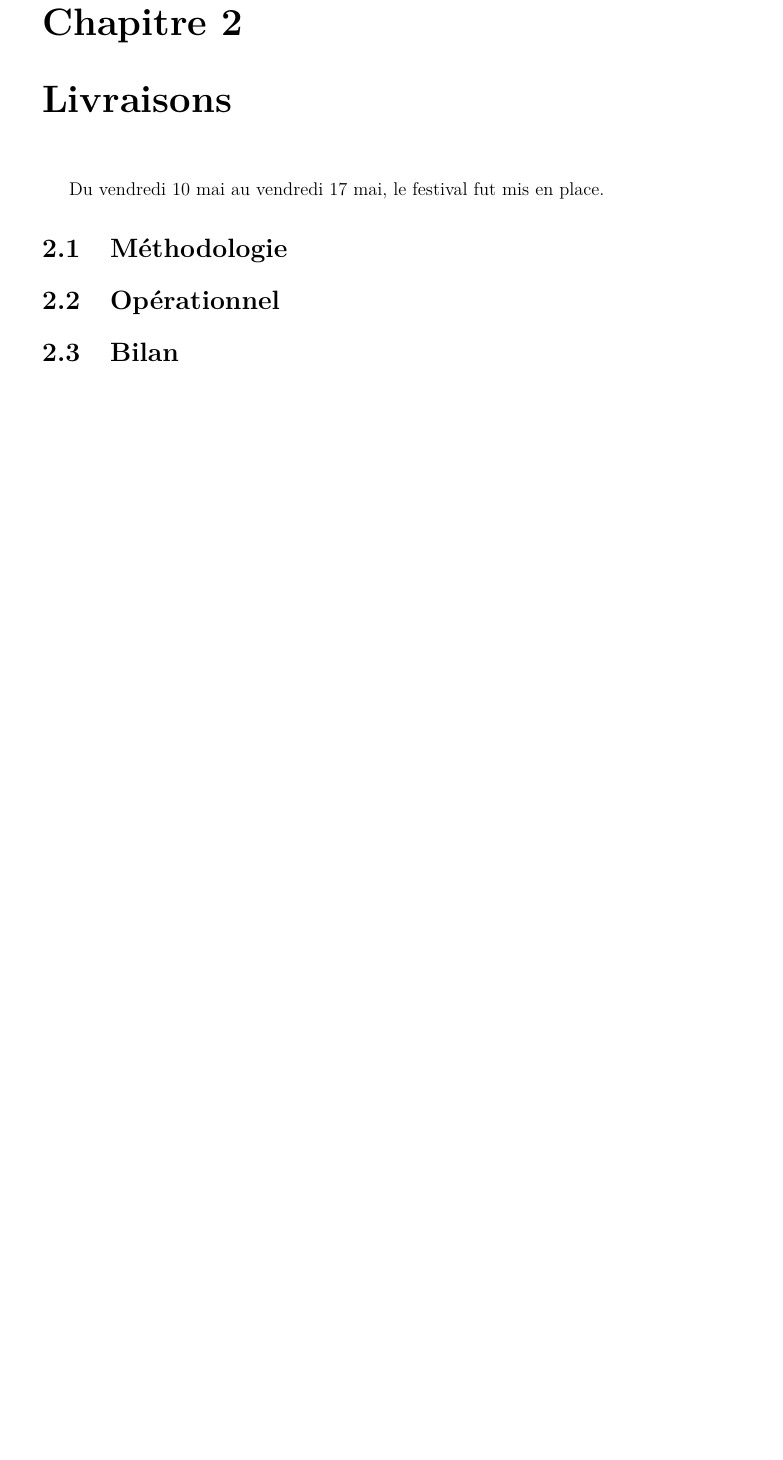
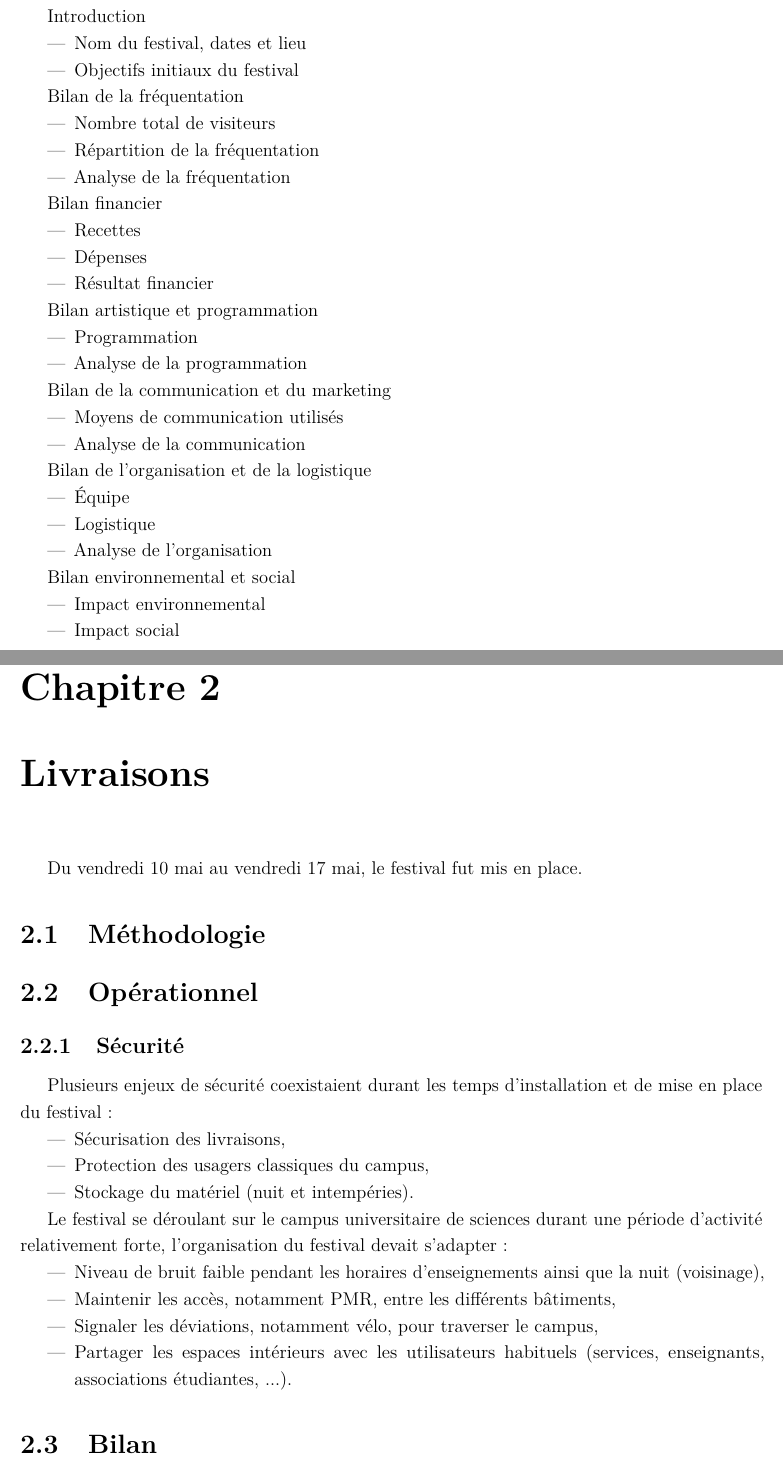
Before and after one commit to MaydayFestival/BILANS-2024, a LaTeX document (V0_bilan_stp.tex): part of page 9 of 15 before the commit and two parts of pages 4 and 11 of 18 after it, the two joined at a grey line, cut at the place of the change, the shorter picture padded with empty space. Compiled offline with pdfLaTeX.

Commit message:
update livraisons

```diff
--- a/V0_bilan_stp.tex
+++ b/V0_bilan_stp.tex
@@ -1,6 +1,7 @@
-\documentclass[12pt,a4paper]{report}
+\documentclass[12pt,a4paper,draft]{report}
 \usepackage[utf8]{inputenc}
 \usepackage[french]{babel}
+\usepackage{microtype}
 \usepackage[T1]{fontenc}
 \usepackage{amsmath}
 \usepackage{amsfonts}
@@ -10,8 +11,10 @@
 \usepackage{array}
 \usepackage{multirow}
 
+\linespread{1.2}
+
 \usepackage{geometry}
-\geometry{hmargin=2.5cm,vmargin=1.5cm}
+\geometry{hmargin=2cm,vmargin=1.5cm}
 
 \usepackage{soul} \usepackage{color} \newcommand{\hilight}[1]{\colorbox{yellow}{#1}}
 
@@ -37,6 +40,53 @@ Plusieurs périodes ont composé l'organisation et le déroulement du festival.
 \end{abstract}
 
 \tableofcontents
+
+\newpage
+
+Introduction
+\begin{itemize}
+\item Nom du festival, dates et lieu
+\item Objectifs initiaux du festival
+\end{itemize}
+
+Bilan de la fréquentation
+\begin{itemize}
+\item Nombre total de visiteurs
+\item Répartition de la fréquentation
+\item Analyse de la fréquentation
+\end{itemize}
+
+Bilan financier
+\begin{itemize}
+\item Recettes
+\item Dépenses
+\item Résultat financier
+\end{itemize}
+
+Bilan artistique et programmation
+\begin{itemize}
+\item Programmation
+\item Analyse de la programmation
+\end{itemize}
+
+Bilan de la communication et du marketing
+\begin{itemize}
+\item Moyens de communication utilisés
+\item Analyse de la communication
+\end{itemize}
+
+Bilan de l'organisation et de la logistique
+\begin{itemize}
+\item Équipe
+\item Logistique
+\item Analyse de l'organisation
+\end{itemize}
+
+Bilan environnemental et social
+\begin{itemize}
+\item Impact environnemental
+\item Impact social
+\end{itemize}
 
 \part{Gestion de projet (août 2023 - avril 2024)}
 \chapter{Membres de l'organisation}
@@ -173,6 +223,24 @@ Du vendredi 10 mai au vendredi 17 mai, le festival fut mis en place.
 
 
 \section{Opérationnel}
+\subsection{Sécurité}
+Plusieurs enjeux de sécurité coexistaient durant les temps d'installation et de mise en place du festival :
+\begin{itemize}
+\item Sécurisation des livraisons,
+\item Protection des usagers classiques du campus,
+\item Stockage du matériel (nuit et intempéries).
+\end{itemize}
+
+
+Le festival se déroulant sur le campus universitaire de sciences durant une période d'activité relativement forte, l'organisation du festival devait s'adapter :
+\begin{itemize}
+\item Niveau de bruit faible pendant les horaires d'enseignements ainsi que la nuit (voisinage),
+\item Maintenir les accès, notamment PMR, entre les différents bâtiments,
+\item Signaler les déviations, notamment vélo, pour traverser le campus,
+\item Partager les espaces intérieurs avec les utilisateurs habituels (services, enseignants, associations étudiantes, ...).
+\end{itemize}
+
+
 
 \section{Bilan}
 
```
Also changed, not shown: V0_bilan_stp.bbl (added), V0_bilan_stp.pdf, V0_bilan_stp.tex (10 more changed lines), 7 other files.
